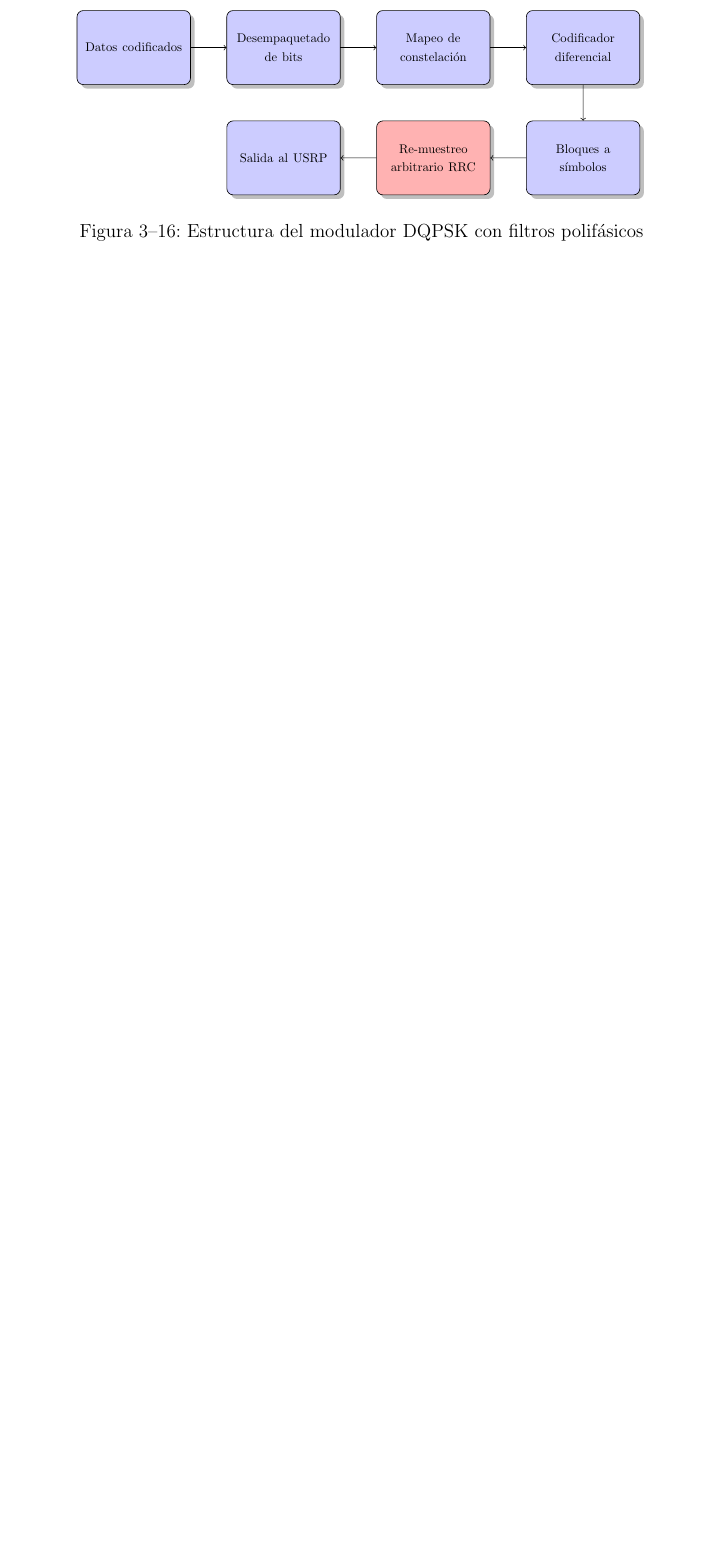
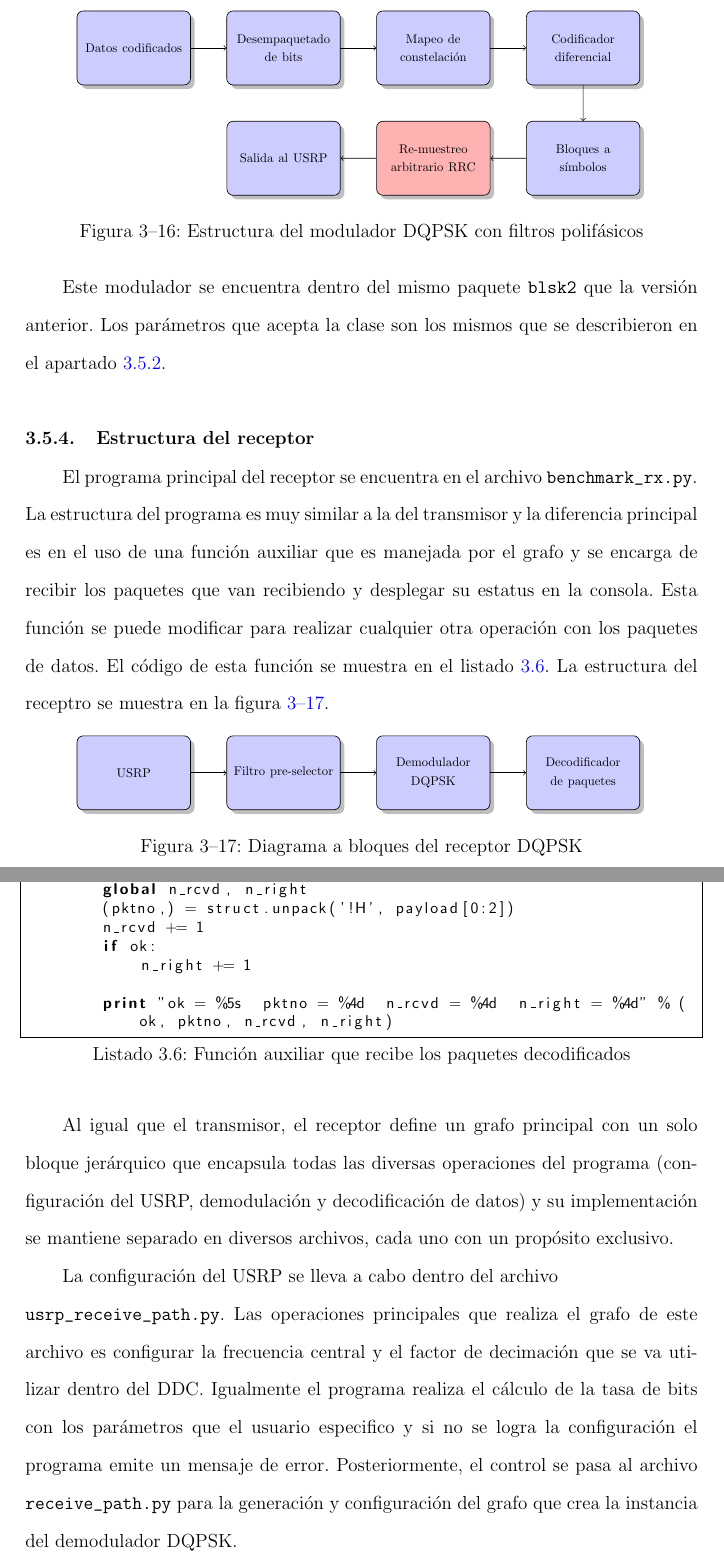
Before and after one commit to angrychuy/MasterThesis, a LaTeX thesis (main.tex, which reads chapters/chapter3.tex): part of page 62 of 116 before the commit and two parts of pages 63 and 64 of 118 after it, the two joined at a grey line, cut so that both start at the same text, the shorter picture padded with empty space. Compiled offline with pdfLaTeX.

Commit message:
Se termino de redactar el tema del modulador con filtros polifasicos y se inicio con el tema de la estructura del receptor.

```diff
--- a/chapters/chapter3.tex
+++ b/chapters/chapter3.tex
@@ -1065,3 +1084,54 @@ ilustrado de rojo representa la modificaci\'on que se realizo al grafo del bloqu
+Este modulador se encuentra dentro del mismo paquete \verb|blsk2| que la versi\'on anterior. Los par\'ametros que acepta la
+clase son los mismos que se describieron en el apartado \ref{subsec:estrucdqpsk}.
+
+\subsection{Estructura del receptor}
+El programa principal del receptor se encuentra en el archivo \verb|benchmark_rx.py|. La estructura del programa es muy
+similar a la del transmisor y la diferencia principal es en el uso de una funci\'on auxiliar que es manejada por el grafo y
+se encarga de recibir los paquetes que van recibiendo y desplegar su estatus en la consola. Esta funci\'on se puede
+modificar para realizar cualquier otra operaci\'on con los paquetes de datos. El c\'odigo de esta funci\'on se muestra
+en el listado \ref{ex:callback}. La estructura del receptro se muestra en la figura \ref{fig:grdqpskrx}.
+
+\begin{figure}[htp]
+  \centering
+  \begin{tikzpicture}[scale=0.8, transform shape]
+  	\node (usrp) [grblock] {\footnotesize{USRP}};
+  	\node (preselect) [grblock, right=of usrp] {\footnotesize{Filtro pre-selector}}
+	edge [<-] (usrp);
+	\node (demod) [grblock, right=of preselect] {\footnotesize{Demodulador DQPSK}}
+	edge [<-] (preselect);
+	\node (decod) [grblock, right=of demod] {\footnotesize{Decodificador de paquetes}}
+	edge [<-] (demod);
+  \end{tikzpicture}
+  \vspace{0.3in}
+  \caption{Diagrama a bloques del receptor DQPSK}
+  \label{fig:grdqpskrx}
+\end{figure}
+
+\begin{lstlisting}[float, label=ex:callback, caption={Funci\'on auxiliar que recibe los paquetes decodificados},
+breaklines=true]
+    def rx_callback(ok, payload):
+        global n_rcvd, n_right
+        (pktno,) = struct.unpack('!H', payload[0:2])
+        n_rcvd += 1
+        if ok:
+            n_right += 1
+
+        print "ok = %5s  pktno = %4d  n_rcvd = %4d  n_right = %4d" % (
+            ok, pktno, n_rcvd, n_right)
+\end{lstlisting}
+
+Al igual que el transmisor, el receptor define un grafo principal con un solo bloque jer\'arquico que encapsula todas las
+diversas operaciones del programa (configuraci\'on del USRP, demodulaci\'on y decodificaci\'on de datos) y su
+implementaci\'on se mantiene separado en diversos archivos, cada uno con un prop\'osito exclusivo.
+
+La configuraci\'on del USRP se lleva a cabo dentro del archivo \\ \verb|usrp_receive_path.py|. Las operaciones principales
+que realiza el grafo de este archivo es configurar la frecuencia central y el factor de decimaci\'on que se va utilizar dentro
+del DDC. Igualmente el programa realiza el c\'alculo de la tasa de bits con los par\'ametros que el usuario especifico y si
+no se logra la configuraci\'on el programa emite un mensaje de error. Posteriormente, el control se pasa al archivo
+\verb|receive_path.py| para la generaci\'on y configuraci\'on del grafo que crea la instancia del demodulador DQPSK.
+
+
+
 % El codigo fuente de \gnuradio actualmente contiene los siguientes bloques que implementan estos conceptos:
 % \begin{itemize}
 %   \item \textbf{gr\_pfb\_arb\_resampler}: Este bloque implementa un re-muestreador arbitrario utilizando un banco de filtros
```
Also changed, not shown: chapters/chapter4.tex (+2 -6 lines), chapters/chapter3.tex (41 more changed lines).
